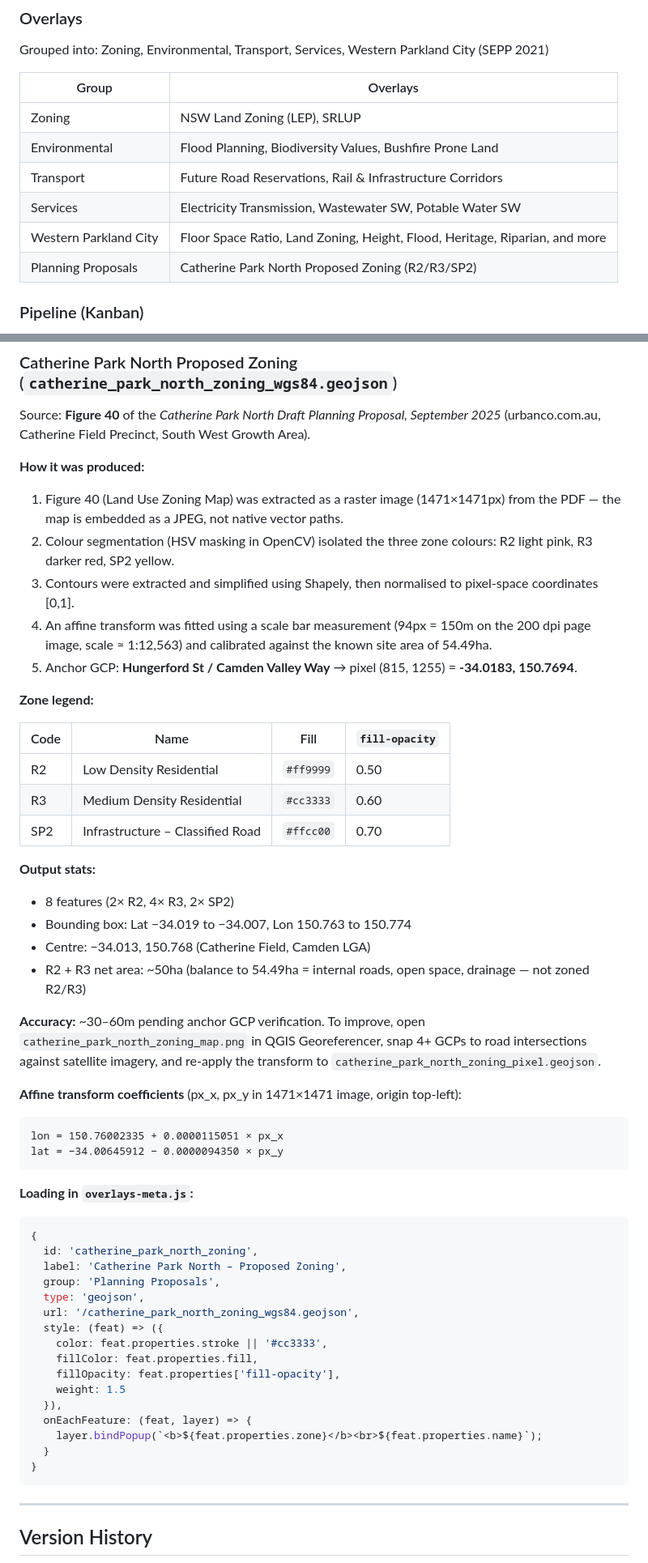
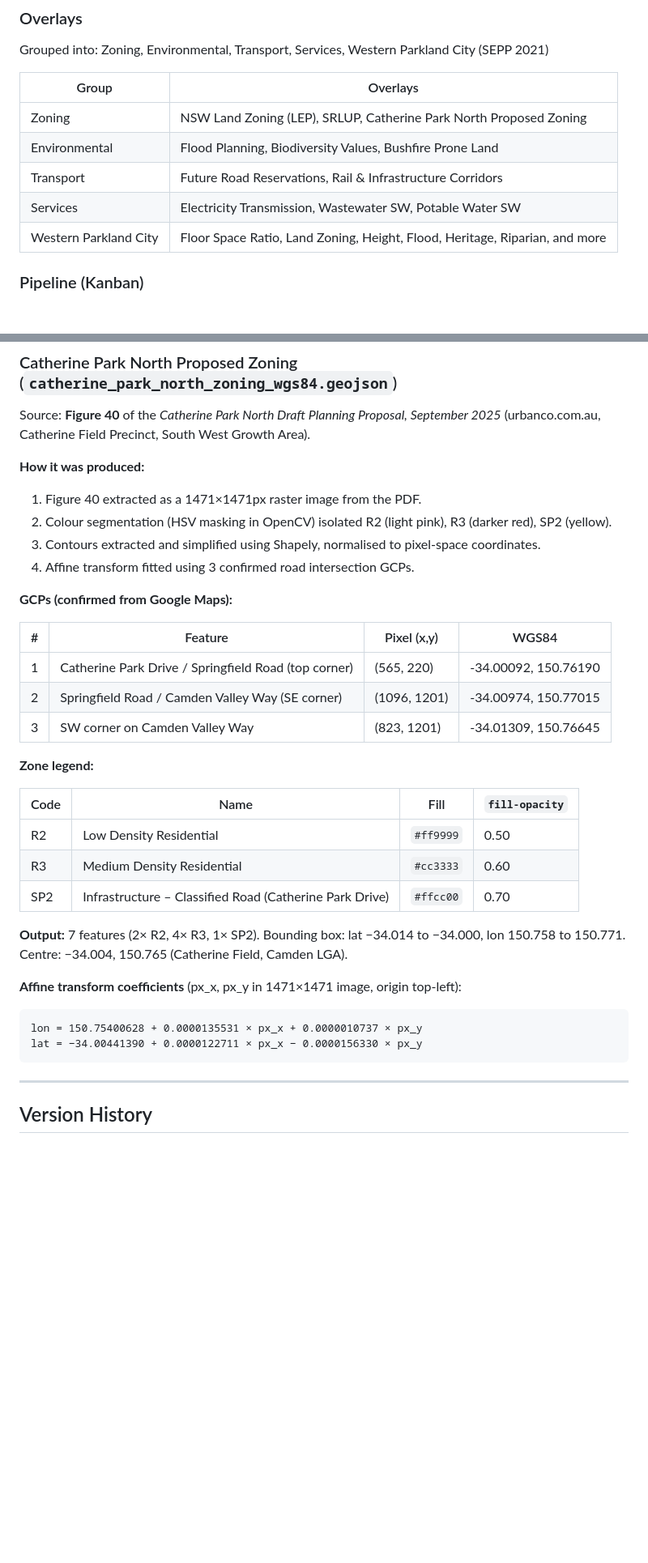
Before and after one commit to ADGT3/PropMap, a Markdown page: README.md, 2 parts joined by grey strips. Shown at 81% size. GitHub-like rendering; blank space fills up the shorter version.

````diff
--- a/README.md
+++ b/README.md
@@ -289,12 +289,11 @@ Grouped into: Zoning, Environmental, Transport, Services, Western Parkland City
 
 | Group | Overlays |
 |---|---|
-| Zoning | NSW Land Zoning (LEP), SRLUP |
+| Zoning | NSW Land Zoning (LEP), SRLUP, Catherine Park North Proposed Zoning |
 | Environmental | Flood Planning, Biodiversity Values, Bushfire Prone Land |
 | Transport | Future Road Reservations, Rail & Infrastructure Corridors |
 | Services | Electricity Transmission, Wastewater SW, Potable Water SW |
 | Western Parkland City | Floor Space Ratio, Land Zoning, Height, Flood, Heritage, Riparian, and more |
-| Planning Proposals | Catherine Park North Proposed Zoning (R2/R3/SP2) |
 
 ### Pipeline (Kanban)
 - Six columns: Shortlisted → Under DD → Offer → Acquired / Not Suitable / Lost
@@ -362,11 +361,18 @@ See `DEPLOY.md` for full setup guide.
 Source: **Figure 40** of the *Catherine Park North Draft Planning Proposal, September 2025* (urbanco.com.au, Catherine Field Precinct, South West Growth Area).
 
 **How it was produced:**
-1. Figure 40 (Land Use Zoning Map) was extracted as a raster image (1471×1471px) from the PDF — the map is embedded as a JPEG, not native vector paths.
-2. Colour segmentation (HSV masking in OpenCV) isolated the three zone colours: R2 light pink, R3 darker red, SP2 yellow.
-3. Contours were extracted and simplified using Shapely, then normalised to pixel-space coordinates [0,1].
-4. An affine transform was fitted using a scale bar measurement (94px = 150m on the 200 dpi page image, scale ≈ 1:12,563) and calibrated against the known site area of 54.49ha.
-5. Anchor GCP: **Hungerford St / Camden Valley Way** → pixel (815, 1255) = **-34.0183, 150.7694**.
+1. Figure 40 extracted as a 1471×1471px raster image from the PDF.
+2. Colour segmentation (HSV masking in OpenCV) isolated R2 (light pink), R3 (darker red), SP2 (yellow).
+3. Contours extracted and simplified using Shapely, normalised to pixel-space coordinates.
+4. Affine transform fitted using 3 confirmed road intersection GCPs.
+
+**GCPs (confirmed from Google Maps):**
+
+| # | Feature | Pixel (x,y) | WGS84 |
+|---|---------|-------------|-------|
+| 1 | Catherine Park Drive / Springfield Road (top corner) | (565, 220) | -34.00092, 150.76190 |
+| 2 | Springfield Road / Camden Valley Way (SE corner) | (1096, 1201) | -34.00974, 150.77015 |
+| 3 | SW corner on Camden Valley Way | (823, 1201) | -34.01309, 150.76645 |
 
 **Zone legend:**
 
@@ -374,40 +380,14 @@ Source: **Figure 40** of the *Catherine Park North Draft Planning Proposal, Sept
 |------|------|------|----------------|
 | R2 | Low Density Residential | `#ff9999` | 0.50 |
 | R3 | Medium Density Residential | `#cc3333` | 0.60 |
-| SP2 | Infrastructure – Classified Road | `#ffcc00` | 0.70 |
+| SP2 | Infrastructure – Classified Road (Catherine Park Drive) | `#ffcc00` | 0.70 |
 
-**Output stats:**
-- 8 features (2× R2, 4× R3, 2× SP2)
-- Bounding box: Lat −34.019 to −34.007, Lon 150.763 to 150.774
-- Centre: −34.013, 150.768 (Catherine Field, Camden LGA)
-- R2 + R3 net area: ~50ha (balance to 54.49ha = internal roads, open space, drainage — not zoned R2/R3)
-
-**Accuracy:** ~30–60m pending anchor GCP verification. To improve, open `catherine_park_north_zoning_map.png` in QGIS Georeferencer, snap 4+ GCPs to road intersections against satellite imagery, and re-apply the transform to `catherine_park_north_zoning_pixel.geojson`.
+**Output:** 7 features (2× R2, 4× R3, 1× SP2). Bounding box: lat −34.014 to −34.000, lon 150.758 to 150.771. Centre: −34.004, 150.765 (Catherine Field, Camden LGA).
 
 **Affine transform coefficients** (px_x, px_y in 1471×1471 image, origin top-left):
 ```
-lon = 150.76002335 + 0.0000115051 × px_x
-lat = −34.00645912 − 0.0000094350 × px_y
-```
-
-**Loading in `overlays-meta.js`:**
-```javascript
-{
-  id: 'catherine_park_north_zoning',
-  label: 'Catherine Park North – Proposed Zoning',
-  group: 'Planning Proposals',
-  type: 'geojson',
-  url: '/catherine_park_north_zoning_wgs84.geojson',
-  style: (feat) => ({
-    color: feat.properties.stroke || '#cc3333',
-    fillColor: feat.properties.fill,
-    fillOpacity: feat.properties['fill-opacity'],
-    weight: 1.5
-  }),
-  onEachFeature: (feat, layer) => {
-    layer.bindPopup(`<b>${feat.properties.zone}</b><br>${feat.properties.name}`);
-  }
-}
+lon = 150.75400628 + 0.0000135531 × px_x + 0.0000010737 × px_y
+lat = −34.00441390 + 0.0000122711 × px_x − 0.0000156330 × px_y
 ```
 
 ---
````
Also changed, not shown: other parts of README.md (+1 -1 lines).
